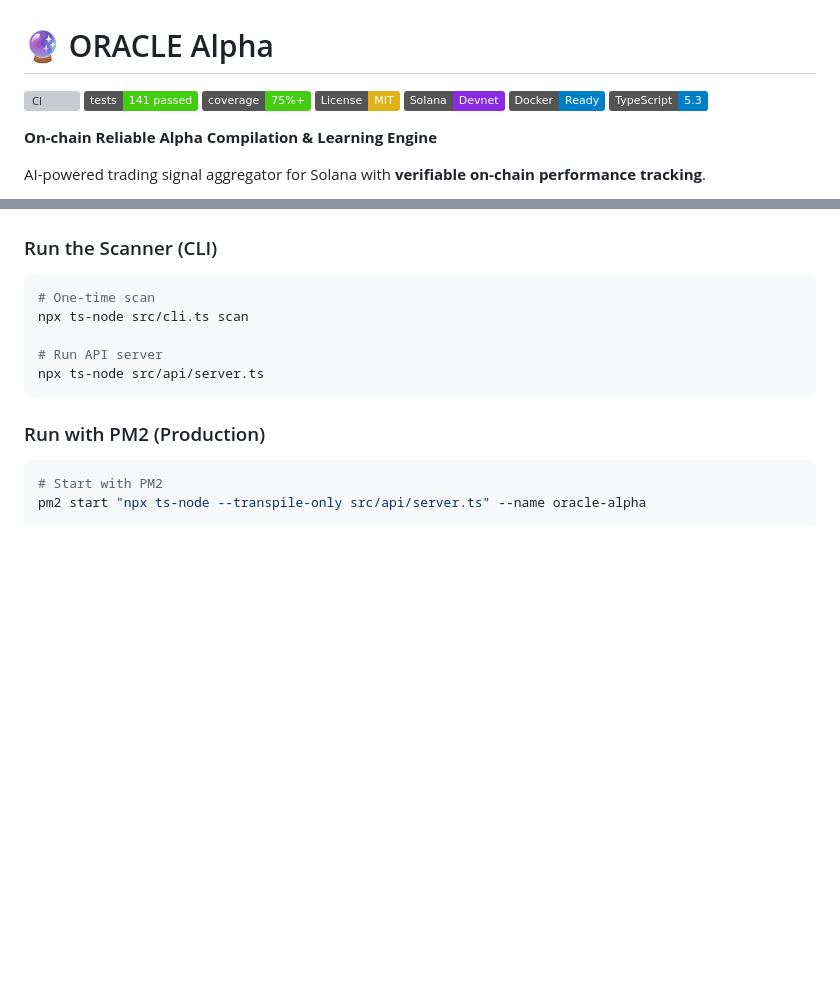
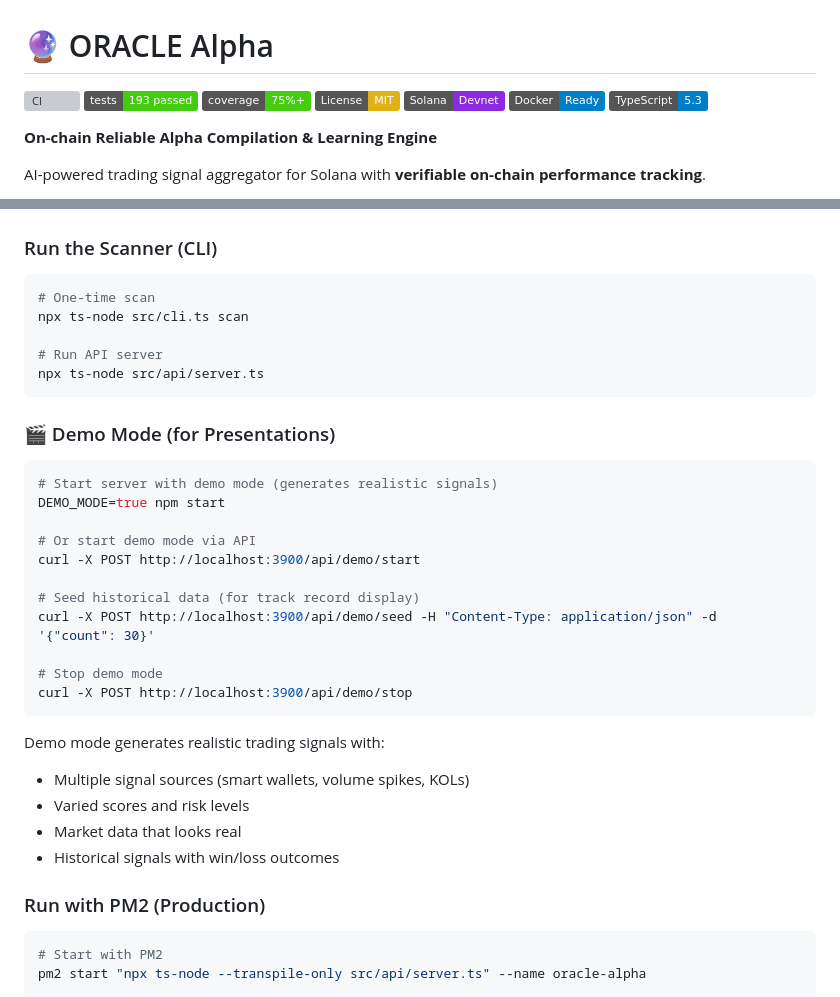
Before and after one commit to dynamolabs/oracle-alpha, a Markdown page: README.md, 2 parts joined by grey strips. Drawn GitHub-style; badges without logos; blank space fills up the shorter version; grey boxes are pictures that could not be loaded.

Commit message:
📝 Update README with demo mode docs and test count

````diff
--- a/README.md
+++ b/README.md
@@ -1,7 +1,7 @@
 # 🔮 ORACLE Alpha
 
 [![CI](https://github.com/dynamolabs/oracle-alpha/actions/workflows/ci.yml/badge.svg)](https://github.com/dynamolabs/oracle-alpha/actions/workflows/ci.yml)
-[![Tests](https://img.shields.io/badge/tests-141%20passed-brightgreen)](https://github.com/dynamolabs/oracle-alpha)
+[![Tests](https://img.shields.io/badge/tests-193%20passed-brightgreen)](https://github.com/dynamolabs/oracle-alpha)
 [![Coverage](https://img.shields.io/badge/coverage-75%25+-brightgreen)](https://github.com/dynamolabs/oracle-alpha)
 [![License: MIT](https://img.shields.io/badge/License-MIT-yellow.svg)](https://opensource.org/licenses/MIT)
 [![Solana](https://img.shields.io/badge/Solana-Devnet-blueviolet)](https://explorer.solana.com/address/AL9bxB2BUHnPptqzospgwyeet8RwBbd4NmYmxuiNNzXd?cluster=devnet)
@@ -124,6 +124,28 @@ npx ts-node src/cli.ts scan
 # Run API server
 npx ts-node src/api/server.ts
 ```
+
+### 🎬 Demo Mode (for Presentations)
+
+```bash
+# Start server with demo mode (generates realistic signals)
+DEMO_MODE=true npm start
+
+# Or start demo mode via API
+curl -X POST http://localhost:3900/api/demo/start
+
+# Seed historical data (for track record display)
+curl -X POST http://localhost:3900/api/demo/seed -H "Content-Type: application/json" -d '{"count": 30}'
+
+# Stop demo mode
+curl -X POST http://localhost:3900/api/demo/stop
+```
+
+Demo mode generates realistic trading signals with:
+- Multiple signal sources (smart wallets, volume spikes, KOLs)
+- Varied scores and risk levels
+- Market data that looks real
+- Historical signals with win/loss outcomes
 
 ### Run with PM2 (Production)
 
````
